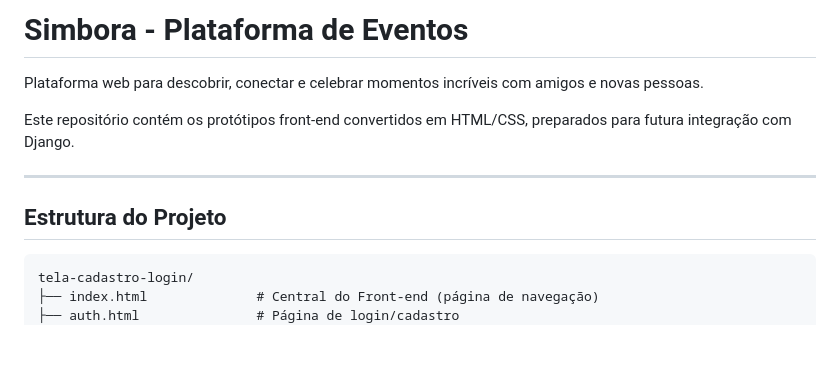
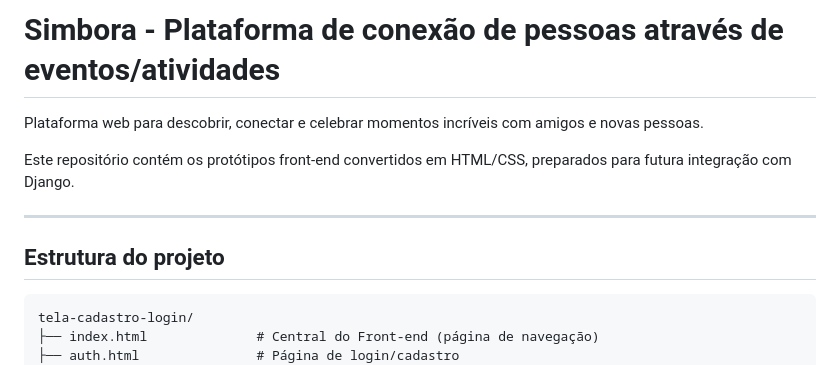
Before and after one commit to simboralab/front-end, a Markdown page: README.md, the part around one of its changes. GitHub-like rendering; blank space fills up the shorter version.

Commit message:
chore: update README.md
Updated README to improve clarity and consistency in headings and instructions.

````diff
--- a/README.md
+++ b/README.md
@@ -1,4 +1,4 @@
-# Simbora - Plataforma de Eventos
+# Simbora - Plataforma de conexão de pessoas através de eventos/atividades
 
 Plataforma web para descobrir, conectar e celebrar momentos incríveis com amigos e novas pessoas.
 
@@ -6,7 +6,7 @@ Este repositório contém os protótipos front-end convertidos em HTML/CSS, prep
 
 ---
 
-## Estrutura do Projeto
+## Estrutura do projeto
 
 ```
 tela-cadastro-login/
````
Also changed, not shown: other parts of README.md (+6 -6 lines).
